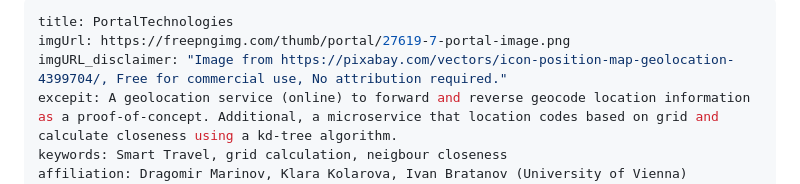
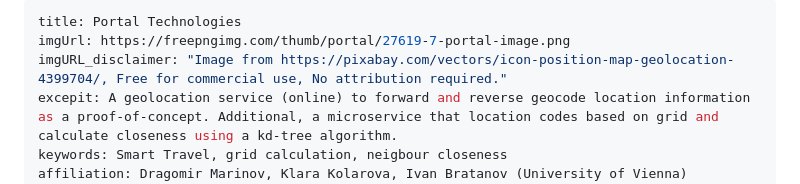
Before and after one commit to Bratanis/univie_eis, a Markdown page: README.md, the part around the change. GitHub-like rendering.

```diff
--- a/README.md
+++ b/README.md
@@ -1,5 +1,5 @@
 ---
-title: PortalTechnologies
+title: Portal Technologies
 imgUrl: https://freepngimg.com/thumb/portal/27619-7-portal-image.png
 imgURL_disclaimer: "Image from https://pixabay.com/vectors/icon-position-map-geolocation-4399704/, Free for commercial use, No attribution required."
 excepit: A geolocation service (online) to forward and reverse geocode location information as a proof-of-concept. Additional, a microservice that location codes based on grid and calculate closeness using a kd-tree algorithm.
```
